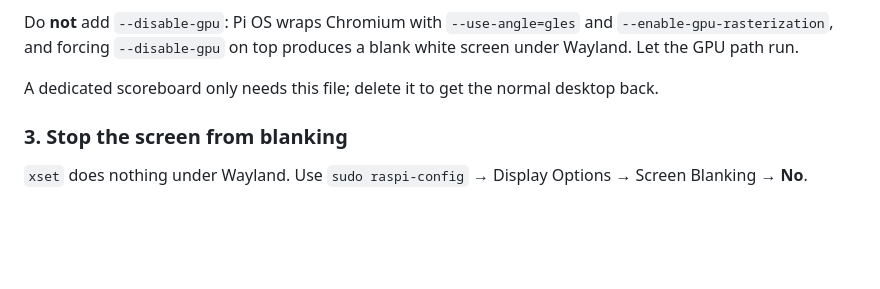
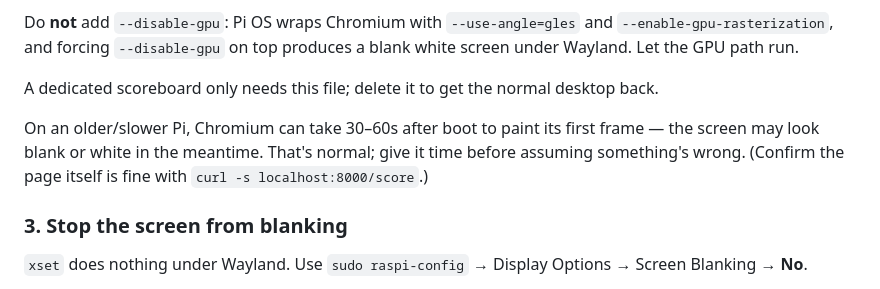
Before and after one commit to ryancheley/firebirds-scoreboard, a Markdown page: README.md, the part around the change. GitHub-like rendering; blank space fills up the shorter version.

Commit message:
📝 Note slow first paint on older Pi (the white screen) (#6)
On a slow Pi, Chromium can take 30-60s after boot to paint; the screen
looks blank/white until then. Verified on the hardware the kiosk comes up
on its own once given time. Document it so the delay isn't mistaken for a
broken config.

Co-authored-by: Claude Opus 4.8 <noreply@anthropic.com>

```diff
--- a/README.md
+++ b/README.md
@@ -79,6 +79,11 @@ blank white screen under Wayland. Let the GPU path run.
 A dedicated scoreboard only needs this file; delete it to get the normal desktop
 back.
 
+On an older/slower Pi, Chromium can take 30–60s after boot to paint its first
+frame — the screen may look blank or white in the meantime. That's normal; give
+it time before assuming something's wrong. (Confirm the page itself is fine with
+`curl -s localhost:8000/score`.)
+
 ### 3. Stop the screen from blanking
 
 `xset` does nothing under Wayland. Use `sudo raspi-config` → Display Options →
```
